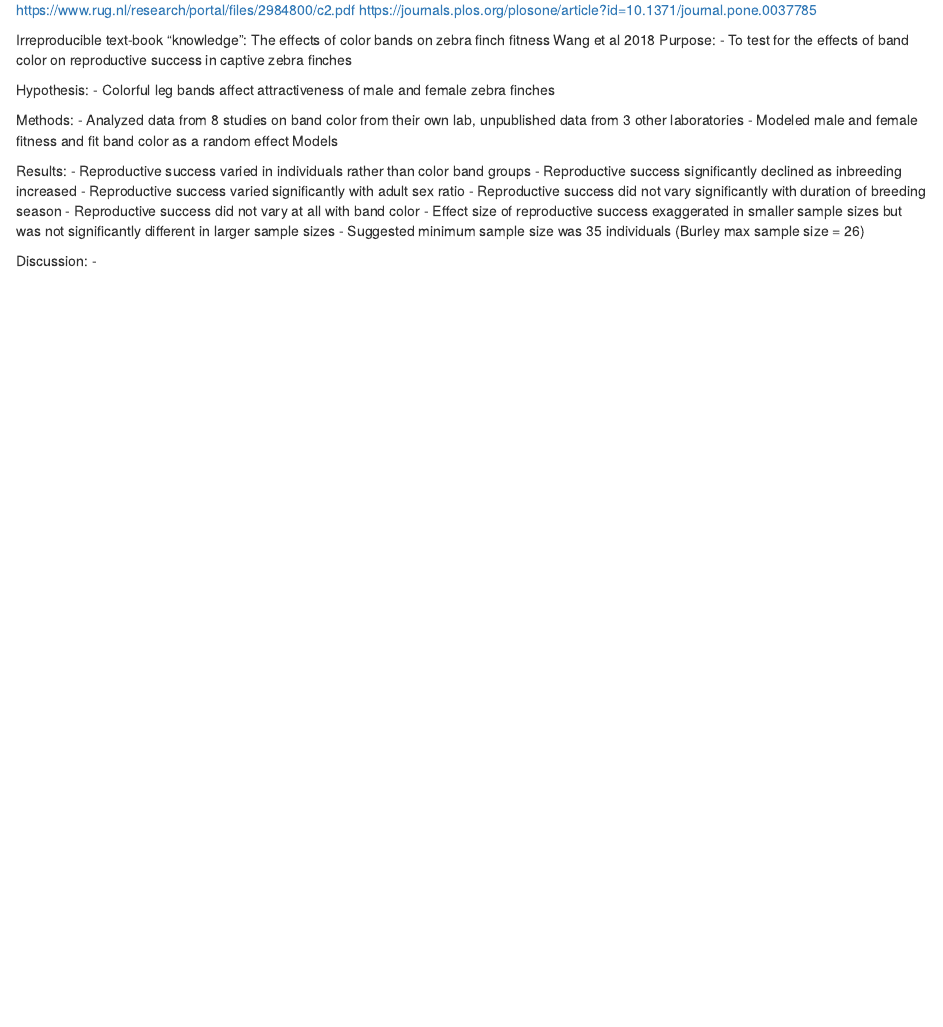
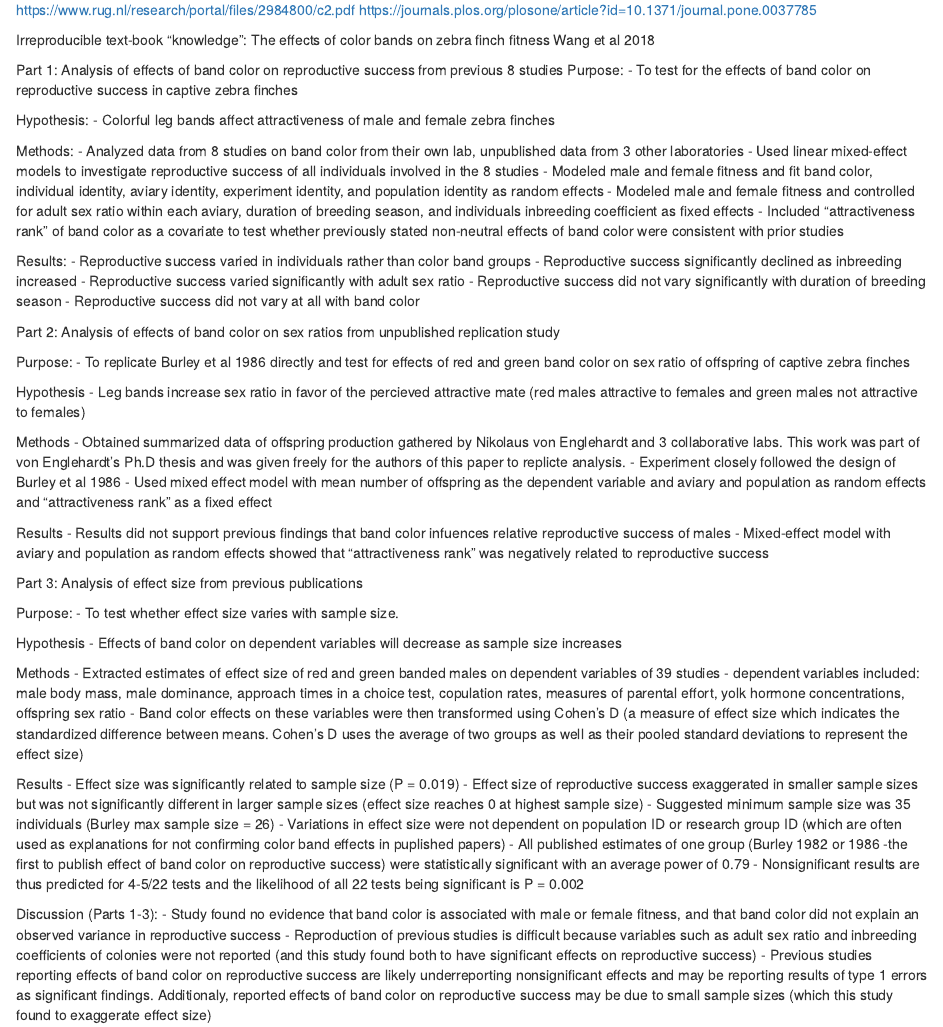
Before and after one commit to Bucknell-Biol364/Katie_Squared, an R Markdown document (Replication.Rmd): the page in a window 1100 px wide, from 70 px down. Rendered offline with R 4.5, knitr and Pandoc, with nearby package versions.

Commit message:
Additions to doc

```diff
--- a/Replication.Rmd
+++ b/Replication.Rmd
@@ -12,6 +12,9 @@ https://journals.plos.org/plosone/article?id=10.1371/journal.pone.0037785
 
 Irreproducible text-book "knowledge": The effects of color bands on zebra finch fitness
 Wang et al 2018
+
+
+Part 1: Analysis of effects of band color on reproductive success from previous 8 studies
 Purpose:
   - To test for the effects of band color on reproductive success in captive zebra finches
 
@@ -20,9 +23,10 @@ Hypothesis:
 
 Methods:
   - Analyzed data from 8 studies on band color from their own lab, unpublished data from 3 other laboratories
-  - Modeled male and female fitness and fit band color as a random effect
-      Models
-
+  - Used linear mixed-effect models to investigate reproductive success of all individuals involved in the 8 studies
+  - Modeled male and female fitness and fit band color, individual identity, aviary identity, experiment identity, and population identity as random effects
+  - Modeled male and female fitness and controlled for adult sex ratio within each aviary, duration of breeding season, and individuals inbreeding coefficient as fixed effects
+  - Included "attractiveness rank" of band color as a covariate to test whether previously stated non-neutral effects of band color were consistent with prior studies
 
 Results:
   - Reproductive success varied in individuals rather than color band groups
@@ -30,8 +34,52 @@ Results:
   - Reproductive success varied significantly with adult sex ratio
   - Reproductive success did not vary significantly with duration of breeding season
   - Reproductive success did not vary at all with band color
-  - Effect size of reproductive success exaggerated in smaller sample sizes but was not significantly different in larger sample sizes
+
+
+
+Part 2: Analysis of effects of band color on sex ratios from unpublished replication study
+
+Purpose:
+  - To replicate Burley et al 1986 directly and test for effects of red and green band color on sex ratio of offspring of captive zebra finches
+
+Hypothesis
+  - Leg bands increase sex ratio in favor of the percieved attractive mate (red males attractive to females and green males not attractive to females)
+
+Methods
+  - Obtained summarized data of offspring production gathered by Nikolaus von Englehardt and 3 collaborative labs. This work was part of von Englehardt's Ph.D thesis and was given freely for the authors of this paper to replicte analysis.
+  - Experiment closely followed the design of Burley et al 1986
+  - Used mixed effect model with mean number of offspring as the dependent variable and aviary and population as random effects and "attractiveness rank" as a fixed effect
+
+Results
+  - Results did not support previous findings that band color infuences relative reproductive success of males
+  - Mixed-effect model with aviary and population as random effects showed that "attractiveness rank" was negatively related to reproductive success
+
+
+
+Part 3: Analysis of effect size from previous publications
+
+Purpose:
+  - To test whether effect size varies with sample size.
+
+Hypothesis
+  - Effects of band color on dependent variables will decrease as sample size increases
+
+Methods
+  - Extracted estimates of effect size of red and green banded males on dependent variables of 39 studies
+    - dependent variables included: male body mass, male dominance, approach times in a choice test, copulation rates, measures of parental effort, yolk hormone concentrations, offspring sex ratio
+  - Band color effects on these variables were then transformed using Cohen's D (a measure of effect size which indicates the standardized difference between means. Cohen's D uses the average of two groups as well as their pooled standard deviations to represent the effect size)
+
+Results
+  - Effect size was significantly related to sample size (P = 0.019)
+  - Effect size of reproductive success exaggerated in smaller sample sizes but was not significantly different in larger sample sizes (effect size reaches 0 at highest sample size)
       - Suggested minimum sample size was 35 individuals (Burley max sample size = 26)
+  - Variations in effect size were not dependent on population ID or research group ID (which are often used as explanations for not confirming color band effects in puplished papers)
+  - All published estimates of one group (Burley 1982 or 1986 -the first to publish effect of band color on reproductive success) were statistically significant with an average power of 0.79
+    - Nonsignificant results are thus predicted for 4-5/22 tests and the likelihood of all 22 tests being significant is P = 0.002
 
-Discussion:
-  -
+
+
+Discussion (Parts 1-3):
+  - Study found no evidence that band color is associated with male or female fitness, and that band color did not explain an observed variance in reproductive success
+  - Reproduction of previous studies is difficult because variables such as adult sex ratio and inbreeding coefficients of colonies were not reported (and this study found both to have significant effects on reproductive success)
+  - Previous studies reporting effects of band color on reproductive success are likely underreporting nonsignificant effects and may be reporting results of type 1 errors as significant findings. Additionaly, reported effects of band color on reproductive success may be due to small sample sizes (which this study found to exaggerate effect size)
```
